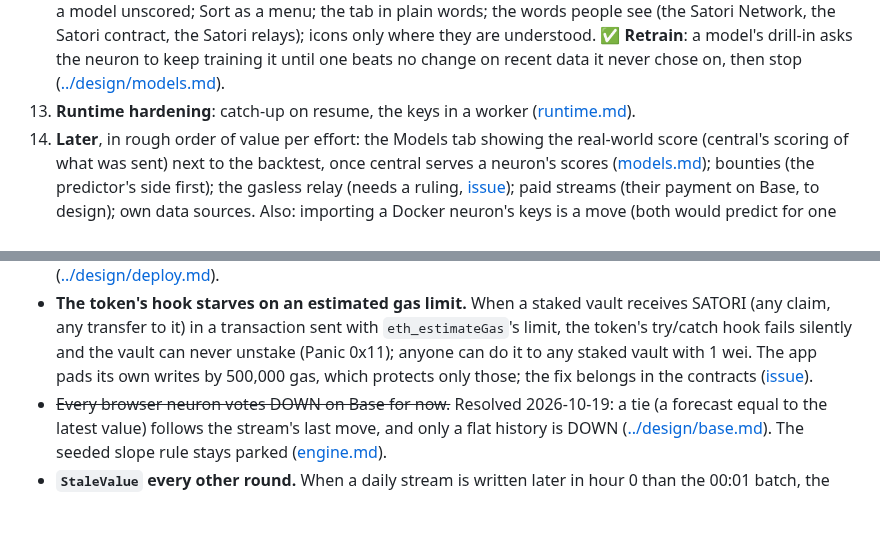
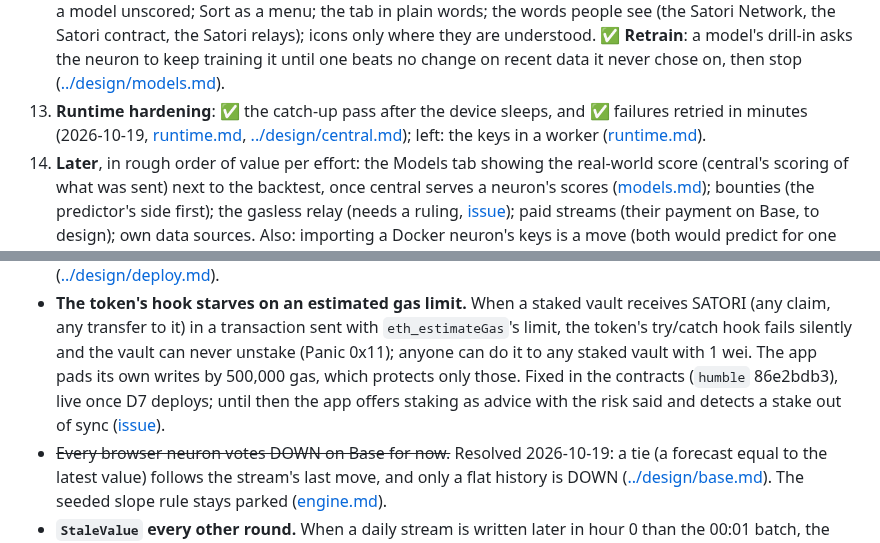
Before and after one commit to lastmeta/Satori, a Markdown page: docs/plans/README.md, 2 parts joined by grey strips. Rendered like a GitHub page; blank space fills up the shorter version.

Commit message:
docs: the roadmap: the catch-up pass and the retries done; the token hook fixed on humble, live with D7
Co-Authored-By: Claude Opus 5.5 <noreply@anthropic.com>

```diff
--- a/docs/plans/README.md
+++ b/docs/plans/README.md
@@ -66,8 +66,10 @@ Questions for the owner: [../inbox/QUESTIONS.md](../inbox/QUESTIONS.md).
    are understood. ✅ **Retrain**: a model's drill-in asks the neuron to keep
    training it until one beats no change on recent data it never chose on,
    then stop ([../design/models.md](../design/models.md#retrain)).
-13. **Runtime hardening**: catch-up on resume, the keys in a worker
-   ([runtime.md](runtime.md)).
+13. **Runtime hardening**: ✅ the catch-up pass after the device sleeps,
+   and ✅ failures retried in minutes (2026-10-19,
+   [runtime.md](runtime.md#catch-up-pass), [../design/central.md](../design/central.md#errors));
+   left: the keys in a worker ([runtime.md](runtime.md)).
 14. **Later**, in rough order of value per effort: the Models tab showing
    the real-world score (central's scoring of what was sent) next to the
    backtest, once central serves a neuron's scores
@@ -105,7 +107,9 @@ Questions for the owner: [../inbox/QUESTIONS.md](../inbox/QUESTIONS.md).
   with `eth_estimateGas`'s limit, the token's try/catch hook fails silently
   and the vault can never unstake (Panic 0x11); anyone can do it to any
   staked vault with 1 wei. The app pads its own writes by 500,000 gas,
-  which protects only those; the fix belongs in the contracts
+  which protects only those. Fixed in the contracts (`humble` 86e2bdb3),
+  live once D7 deploys; until then the app offers staking as advice with the
+  risk said and detects a stake out of sync
   ([issue](../issues/token-hook-gas-estimate.md)).
 - ~~Every browser neuron votes DOWN on Base for now.~~ Resolved 2026-10-19:
   a tie (a forecast equal to the latest value) follows the stream's last
```
